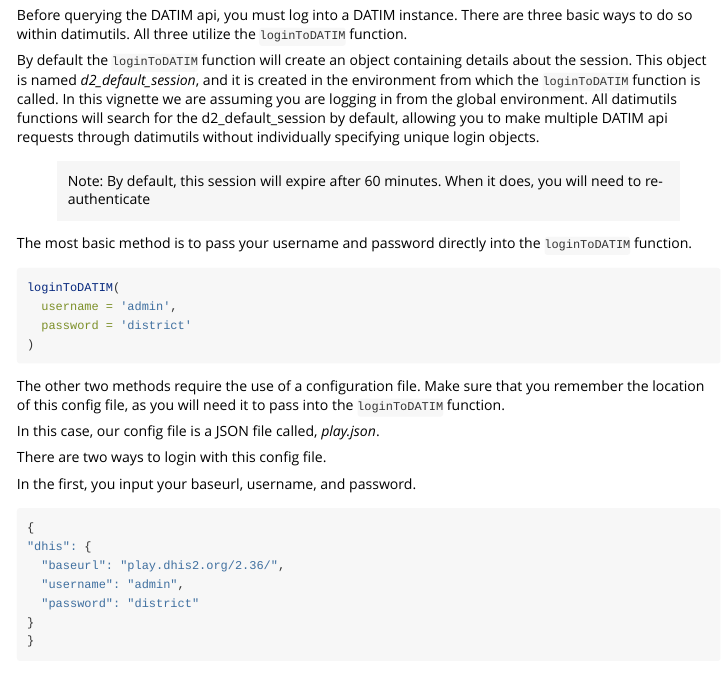
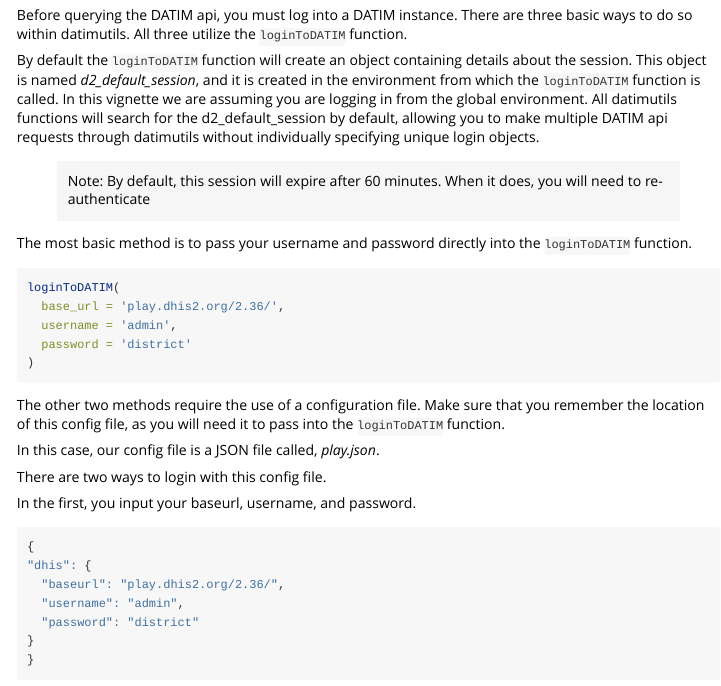
Before and after one commit to pepfar-datim/datimutils, an R Markdown document (vignettes/Introduction-to-datimutils.Rmd): the page in a window 1100 px wide, from 120 px down. Rendered offline with R 4.5, knitr and Pandoc, with nearby package versions; code that draws random numbers runs with fixed seeds of ours; some code elsewhere in the file could not run offline; long lines of code are wrapped.

Commit message:
Update Introduction-to-datimutils.Rmd

````diff
--- a/vignettes/Introduction-to-datimutils.Rmd
+++ b/vignettes/Introduction-to-datimutils.Rmd
@@ -31,6 +31,7 @@ The most basic method is to pass your username and password directly into the `l
 
 ```{r eval = F}
 loginToDATIM(
+  base_url = 'play.dhis2.org/2.36/',
   username = 'admin',
   password = 'district'
 )
````
